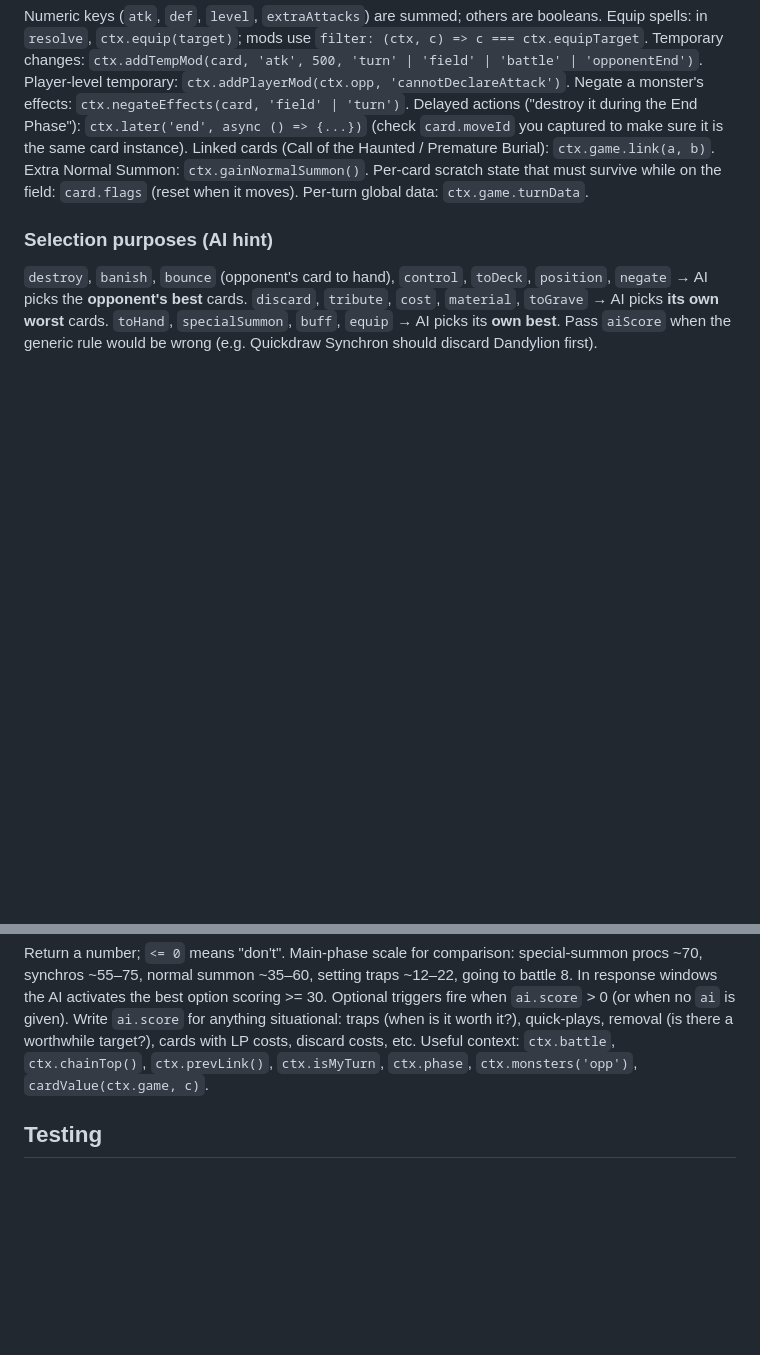
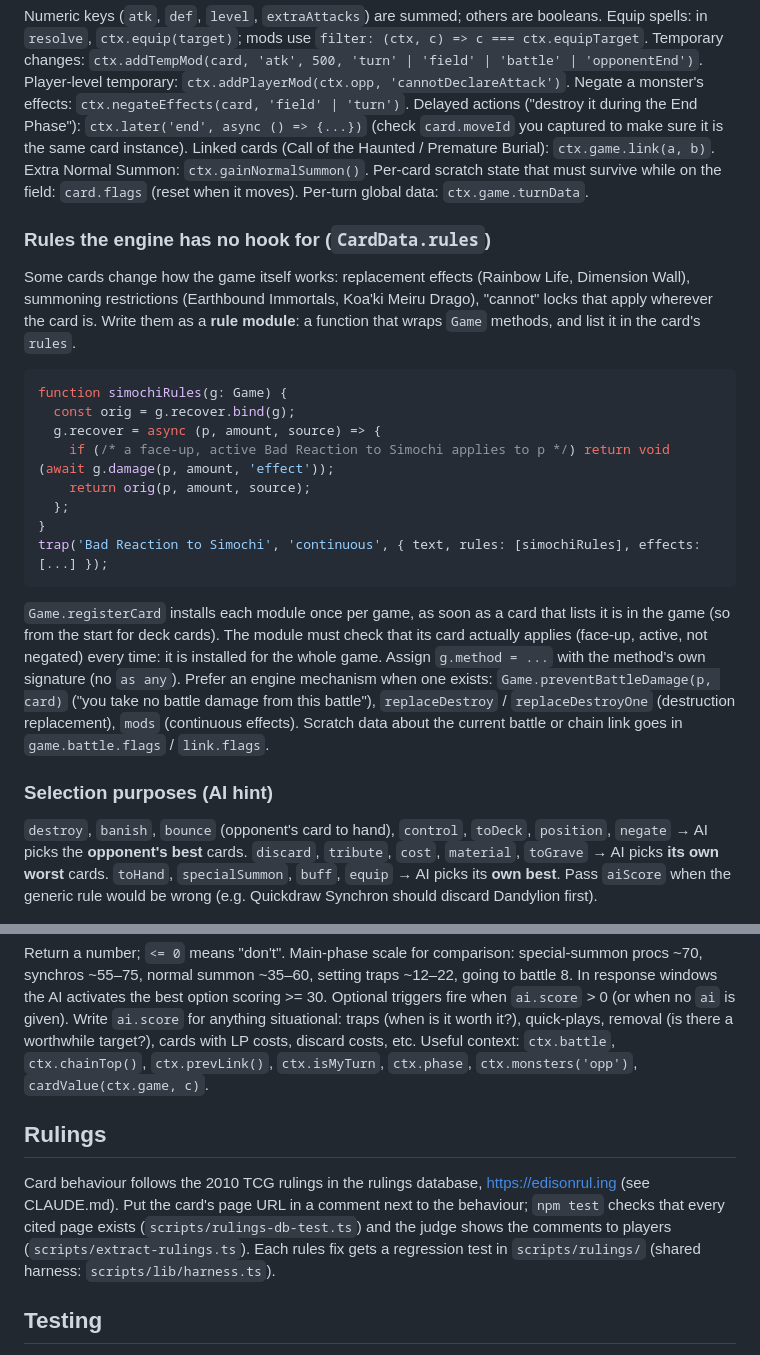
Before and after one commit to akelius-Mm/Edison-Format, a Markdown page: docs/CARD_SCRIPTING.md, 2 parts joined by grey strips. GitHub-like rendering; blank space fills up the shorter version.

Commit message:
Docs: rule modules and the rulings workflow in the card scripting guide
Co-Authored-By: Claude Opus 5.5 <noreply@anthropic.com>
Claude-Session: https://claude.ai/code/session_01HzvFsdk2ShKYe99KeJDiQB

````diff
--- a/docs/CARD_SCRIPTING.md
+++ b/docs/CARD_SCRIPTING.md
@@ -112,6 +112,27 @@ Extra Normal Summon: `ctx.gainNormalSummon()`.
 Per-card scratch state that must survive while on the field: `card.flags` (reset when it moves).
 Per-turn global data: `ctx.game.turnData`.
 
+### Rules the engine has no hook for (`CardData.rules`)
+Some cards change how the game itself works: replacement effects (Rainbow Life, Dimension Wall), summoning
+restrictions (Earthbound Immortals, Koa'ki Meiru Drago), "cannot" locks that apply wherever the card is. Write them as a
+**rule module**: a function that wraps `Game` methods, and list it in the card's `rules`.
+```ts
+function simochiRules(g: Game) {
+  const orig = g.recover.bind(g);
+  g.recover = async (p, amount, source) => {
+    if (/* a face-up, active Bad Reaction to Simochi applies to p */) return void (await g.damage(p, amount, 'effect'));
+    return orig(p, amount, source);
+  };
+}
+trap('Bad Reaction to Simochi', 'continuous', { text, rules: [simochiRules], effects: [...] });
+```
+`Game.registerCard` installs each module once per game, as soon as a card that lists it is in the game (so from the start
+for deck cards). The module must check that its card actually applies (face-up, active, not negated) every time: it is
+installed for the whole game. Assign `g.method = ...` with the method's own signature (no `as any`). Prefer an engine
+mechanism when one exists: `Game.preventBattleDamage(p, card)` ("you take no battle damage from this battle"),
+`replaceDestroy` / `replaceDestroyOne` (destruction replacement), `mods` (continuous effects). Scratch data about the
+current battle or chain link goes in `game.battle.flags` / `link.flags`.
+
 ### Selection purposes (AI hint)
 `destroy`, `banish`, `bounce` (opponent's card to hand), `control`, `toDeck`, `position`,
 `negate` → AI picks the **opponent's best** cards. `discard`, `tribute`, `cost`, `material`,
@@ -129,6 +150,12 @@ removal (is there a worthwhile target?), cards with LP costs, discard costs, etc
 Useful context: `ctx.battle`, `ctx.chainTop()`, `ctx.prevLink()`, `ctx.isMyTurn`, `ctx.phase`,
 `ctx.monsters('opp')`, `cardValue(ctx.game, c)`.
 
+## Rulings
+Card behaviour follows the 2010 TCG rulings in the rulings database, https://edisonrul.ing (see CLAUDE.md). Put the
+card's page URL in a comment next to the behaviour; `npm test` checks that every cited page exists
+(`scripts/rulings-db-test.ts`) and the judge shows the comments to players (`scripts/extract-rulings.ts`). Each rules fix
+gets a regression test in `scripts/rulings/` (shared harness: `scripts/lib/harness.ts`).
+
 ## Testing
 * `npx tsc --noEmit` – must be clean for your files.
 * `npx tsx scripts/sim.ts --deck <deck-id> --games 30` – AI vs AI duels using the premade
````
